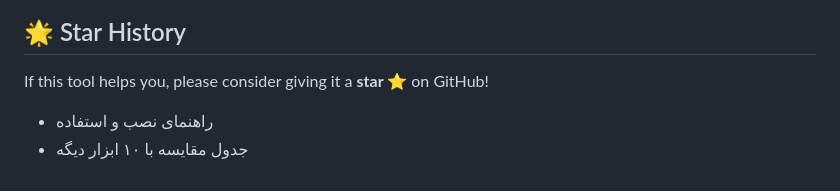
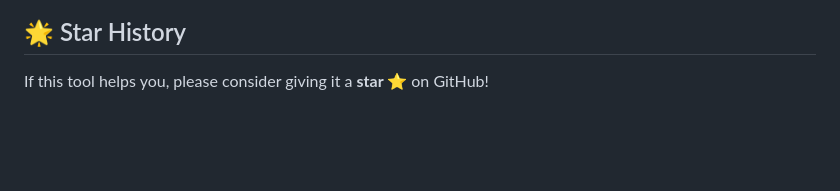
Before and after one commit to miladrezanezhad/web-security-scanner-pro, a Markdown page: README.md, the part around the change. Rendered like a GitHub page; blank space fills up the shorter version.

```diff
--- a/README.md
+++ b/README.md
@@ -367,6 +367,3 @@ Created by **Milad Rezanezhad**
 ## 🌟 Star History
 
 If this tool helps you, please consider giving it a **star ⭐** on GitHub!
-
-- راهنمای نصب و استفاده
-- جدول مقایسه با ۱۰ ابزار دیگه
```
